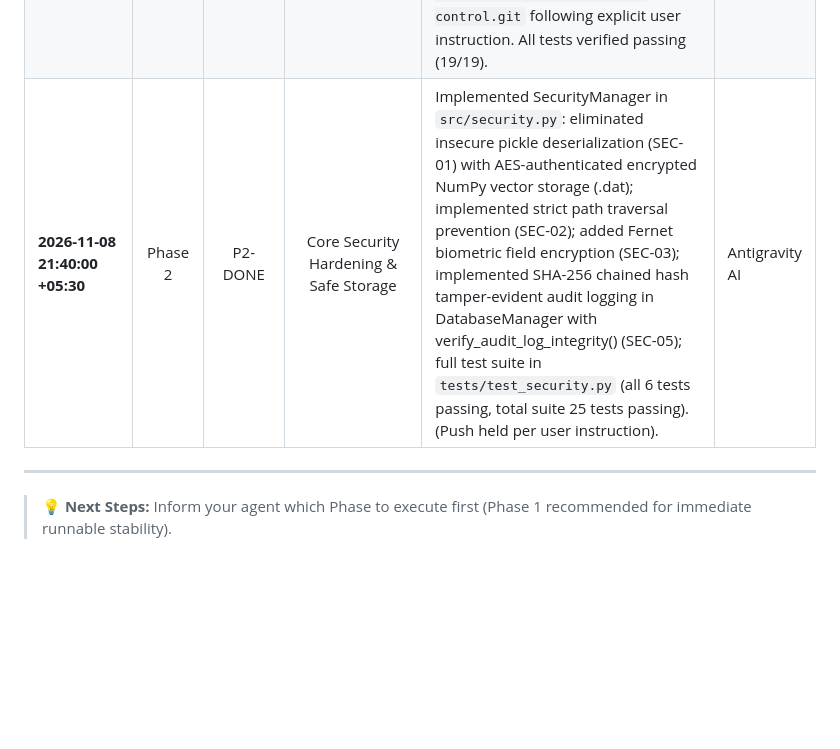
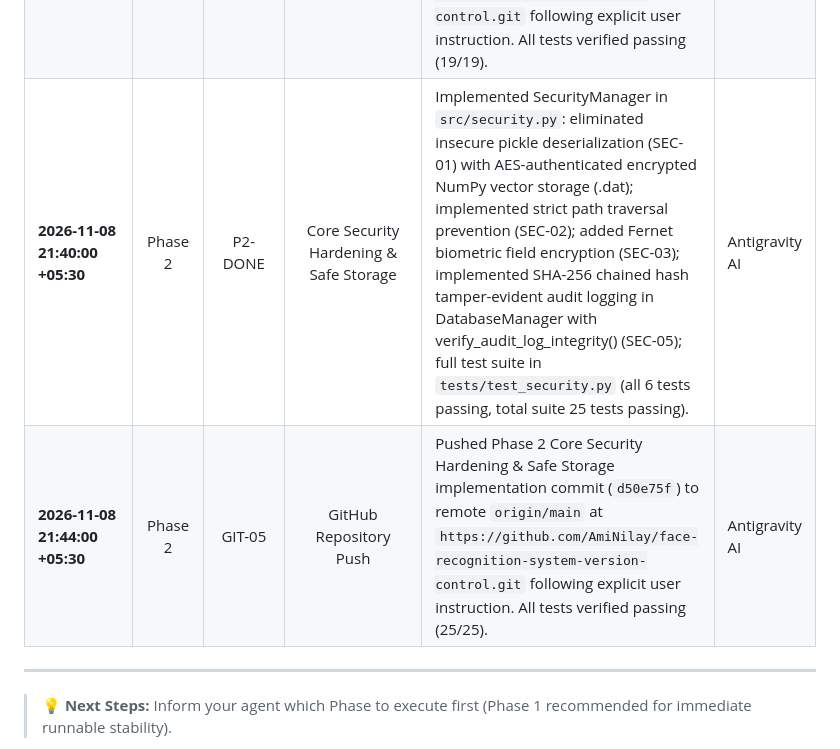
Before and after one commit to AmiNilay/face-recognition-system-version-control, a Markdown page: docs/SYSTEM_AUDIT_AND_ROADMAP.md, the part around the change. GitHub-like rendering; blank space fills up the shorter version.

Commit message:
docs(roadmap): record Phase 2 remote push in change tracker

```diff
--- a/docs/SYSTEM_AUDIT_AND_ROADMAP.md
+++ b/docs/SYSTEM_AUDIT_AND_ROADMAP.md
@@ -223,7 +223,8 @@ Every modification, security patch, and feature addition must be logged here wit
 | **2026-11-08 21:04:00 +05:30** | Phase 1 | GIT-03 | GitHub Repository Push | Pushed all Phase 1 stabilization commits (`63caf76`, `359a62d`, `472fa08`, `6174d5e`) to remote `origin/main` at `https://github.com/AmiNilay/face-recognition-system-version-control.git` following explicit user instruction. All tests verified passing (13/13). | Antigravity AI |
 | **2026-11-08 21:29:00 +05:30** | Phase 3 | P3-DONE | Biometric Anti-Spoofing & Liveness Engine | Authored AntiSpoofEngine with Eye Aspect Ratio (EAR) blink detection, 2D FFT moiré screen texture analysis, automated bystander Gaussian privacy blurring, live HUD indicators, and full test suite (`tests/test_antispoof.py` - 6 tests passing, total suite 19 tests passing). | Antigravity AI |
 | **2026-11-08 21:32:00 +05:30** | Phase 3 | GIT-04 | GitHub Repository Push | Pushed Phase 3 Biometric Anti-Spoofing & Liveness implementation commit (`a79b3f3`) to remote `origin/main` at `https://github.com/AmiNilay/face-recognition-system-version-control.git` following explicit user instruction. All tests verified passing (19/19). | Antigravity AI |
-| **2026-11-08 21:40:00 +05:30** | Phase 2 | P2-DONE | Core Security Hardening & Safe Storage | Implemented SecurityManager in `src/security.py`: eliminated insecure pickle deserialization (SEC-01) with AES-authenticated encrypted NumPy vector storage (.dat); implemented strict path traversal prevention (SEC-02); added Fernet biometric field encryption (SEC-03); implemented SHA-256 chained hash tamper-evident audit logging in DatabaseManager with verify_audit_log_integrity() (SEC-05); full test suite in `tests/test_security.py` (all 6 tests passing, total suite 25 tests passing). (Push held per user instruction). | Antigravity AI |
+| **2026-11-08 21:40:00 +05:30** | Phase 2 | P2-DONE | Core Security Hardening & Safe Storage | Implemented SecurityManager in `src/security.py`: eliminated insecure pickle deserialization (SEC-01) with AES-authenticated encrypted NumPy vector storage (.dat); implemented strict path traversal prevention (SEC-02); added Fernet biometric field encryption (SEC-03); implemented SHA-256 chained hash tamper-evident audit logging in DatabaseManager with verify_audit_log_integrity() (SEC-05); full test suite in `tests/test_security.py` (all 6 tests passing, total suite 25 tests passing). | Antigravity AI |
+| **2026-11-08 21:44:00 +05:30** | Phase 2 | GIT-05 | GitHub Repository Push | Pushed Phase 2 Core Security Hardening & Safe Storage implementation commit (`d50e75f`) to remote `origin/main` at `https://github.com/AmiNilay/face-recognition-system-version-control.git` following explicit user instruction. All tests verified passing (25/25). | Antigravity AI |
 
 ---
 
```
